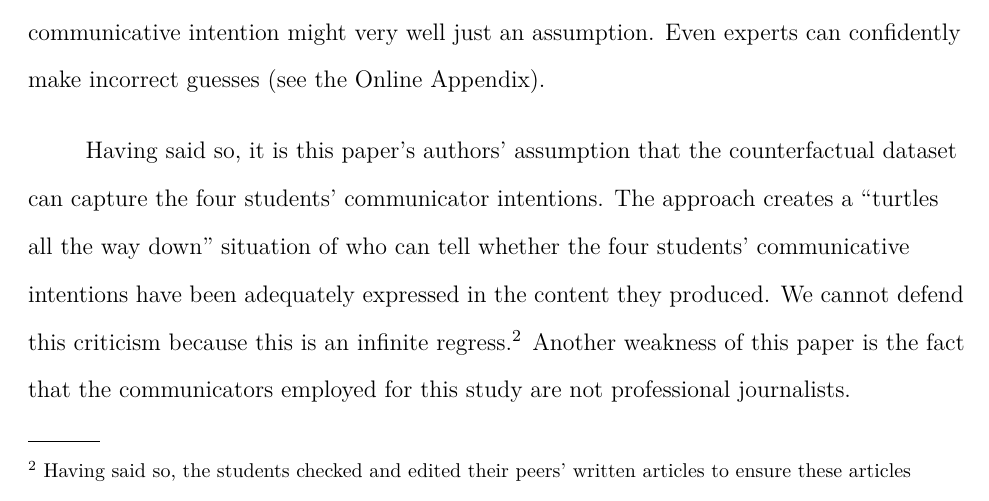
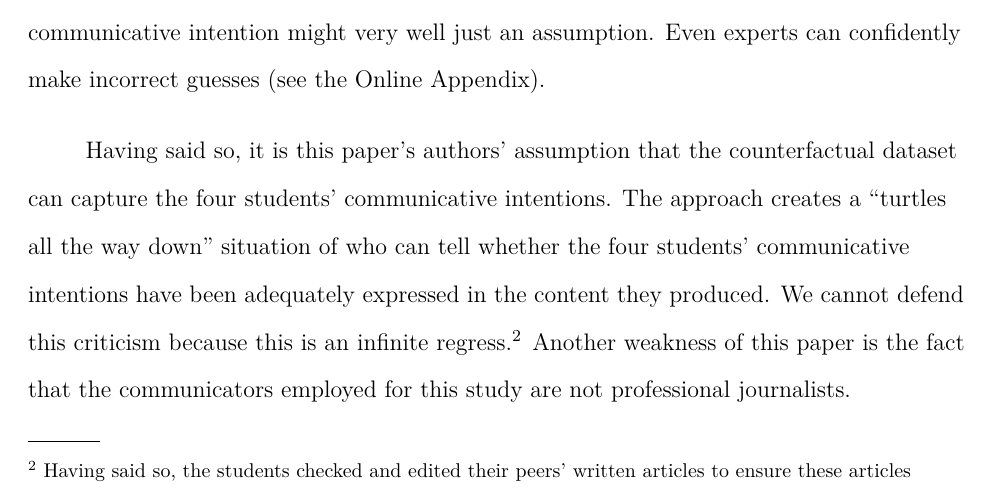
Before and after one commit to chainsawriot/frame, an R Markdown document (frame_ica_ea.rmd): part of page 27 of 35, cut so that both start at the same text. The pictures show the output file frame_ica_ea.pdf that the author committed with the source.

Commit message:
Fix a typo

```diff
--- a/frame_ica_ea.rmd
+++ b/frame_ica_ea.rmd
@@ -283,7 +283,7 @@ For the first time also, the current study is able to benchmark the "gold standa
 
 We do not have an answer to the above question, because we didn't study supervised methods in this paper. However, the findings from this paper do point to one important fact: detection of frames from news content written by someone else is an incredibly difficult task, even for experts (Figure \@ref(fig:human)). This task is incredibly difficult and complex because we need to evaluate the semantics of the selected reality as well as the communicative intention of a third party. Prediction of a communicator's intention from their written text is similar to the goal of detecting a communicator's psychological state by counting their usage of pronouns [@Tausczik2009]. We tend to assume we can tell someone else's communicative intention (or someone else's psychological state) and therefore no validation is necessary. But when this assumption is crosschecked (as in the present study), results indicate that the assumption that we can tell someone else’s communicative intention might very well just an assumption. Even experts can confidently make incorrect guesses (see the Online Appendix).
 
-Having said so, it is this paper's authors' assumption that the counterfactual dataset can capture the four students' communicator intentions. The approach creates a "turtles all the way down" situation of who can tell whether the four students' communicative intentions have been adequately expressed in the content they produced. We cannot defend this criticism because this is an infinite regress [^a1]. Another weakness of this paper is the fact that the communicators employed for this study are not professional journalists. Journalists might have a better ability to communicate their intentions than our four students. Therefore, future research will need to try to replicate this study with journalists.
+Having said so, it is this paper's authors' assumption that the counterfactual dataset can capture the four students' communicative intentions. The approach creates a "turtles all the way down" situation of who can tell whether the four students' communicative intentions have been adequately expressed in the content they produced. We cannot defend this criticism because this is an infinite regress [^a1]. Another weakness of this paper is the fact that the communicators employed for this study are not professional journalists. Journalists might have a better ability to communicate their intentions than our four students. Therefore, future research will need to try to replicate this study with journalists.
 
 [^a1]: Having said so, the students checked and edited their peers' written articles to ensure these articles reflecting the assigned topics and frames. Also, the first author of this paper did a qualitative check of all 100 articles with the knowledge of the ground truth. With the ground truth, all articles have features that can fit them into their respective ground truth frame categories. But that was just a surface check (the same way the students checked their peers' written articles) and certainly the check cannot be used as an evidence to support the notion that the four students' communicative intentions have been adequately expressed. As said, this leads to an indefensible infinite regress.
 
```
Also changed, not shown: frame_ica_ea.pdf.
